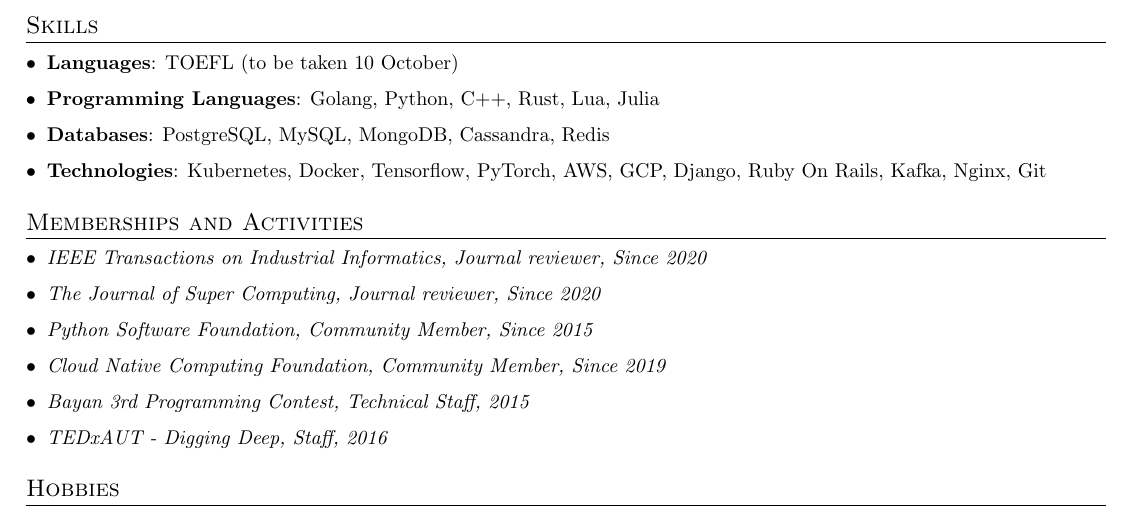
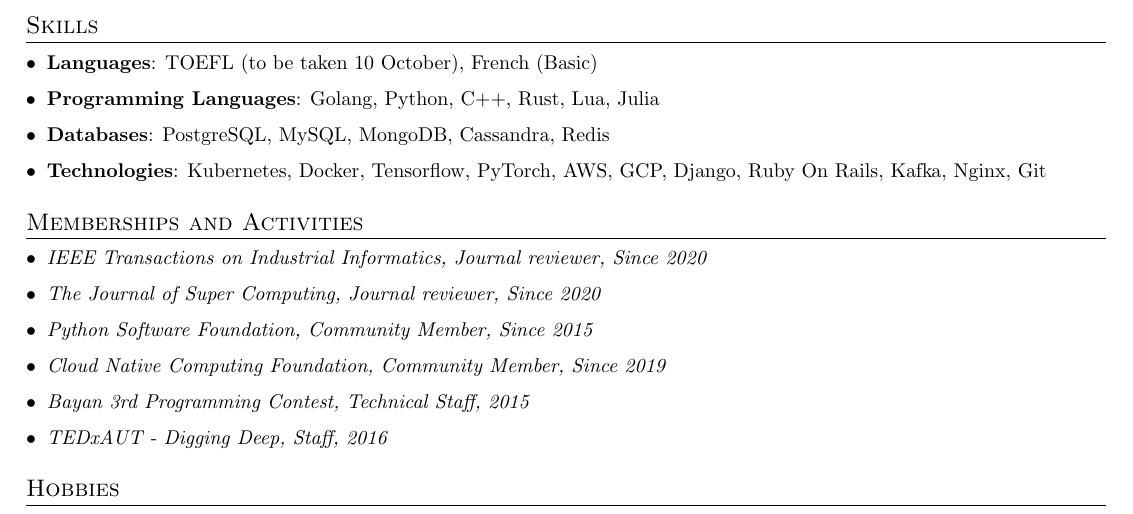
Before and after one commit to r21gh/cv, a LaTeX CV (CV.tex): part of page 3 of 3, cut so that both start at the same text. Compiled offline with pdfLaTeX.

Commit message:
Update CV.tex

```diff
--- a/CV.tex
+++ b/CV.tex
@@ -259,7 +259,7 @@
 %--------SKILLS------------
 \section{Skills}
  \resumeSubHeadingListStart
- \item{\textbf{Languages}{: TOEFL (to be taken 10 October)}}
+ \item{\textbf{Languages}{: TOEFL (to be taken 10 October), French (Basic)}}
    \item{\textbf{Programming Languages}{: Golang, Python, C++, Rust, Lua, Julia}}
    \item{\textbf{Databases}{: PostgreSQL, MySQL, MongoDB, Cassandra, Redis}}
    \item{\textbf{Technologies}{: Kubernetes, Docker, Tensorflow, PyTorch, AWS, GCP, Django, Ruby On Rails, Kafka, Nginx, Git}}
```
